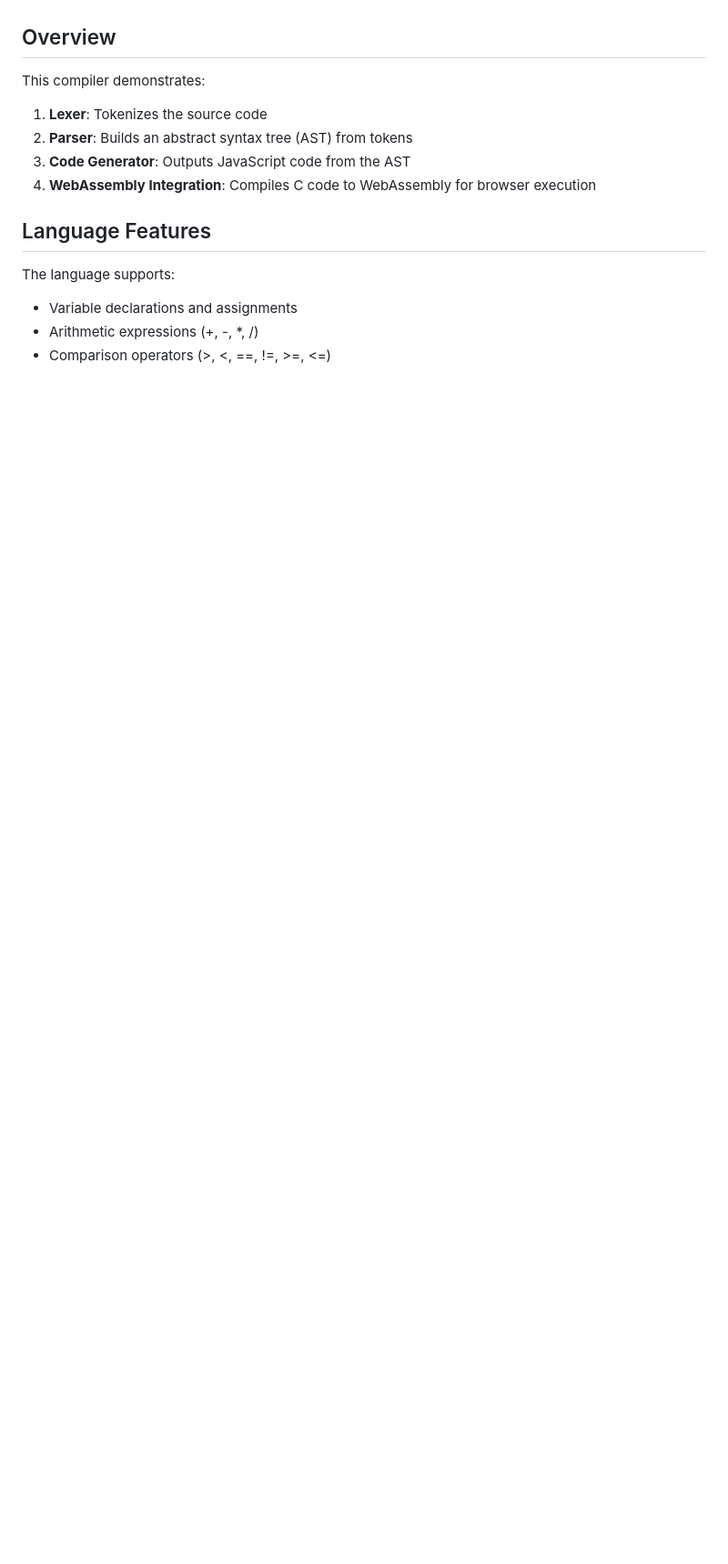
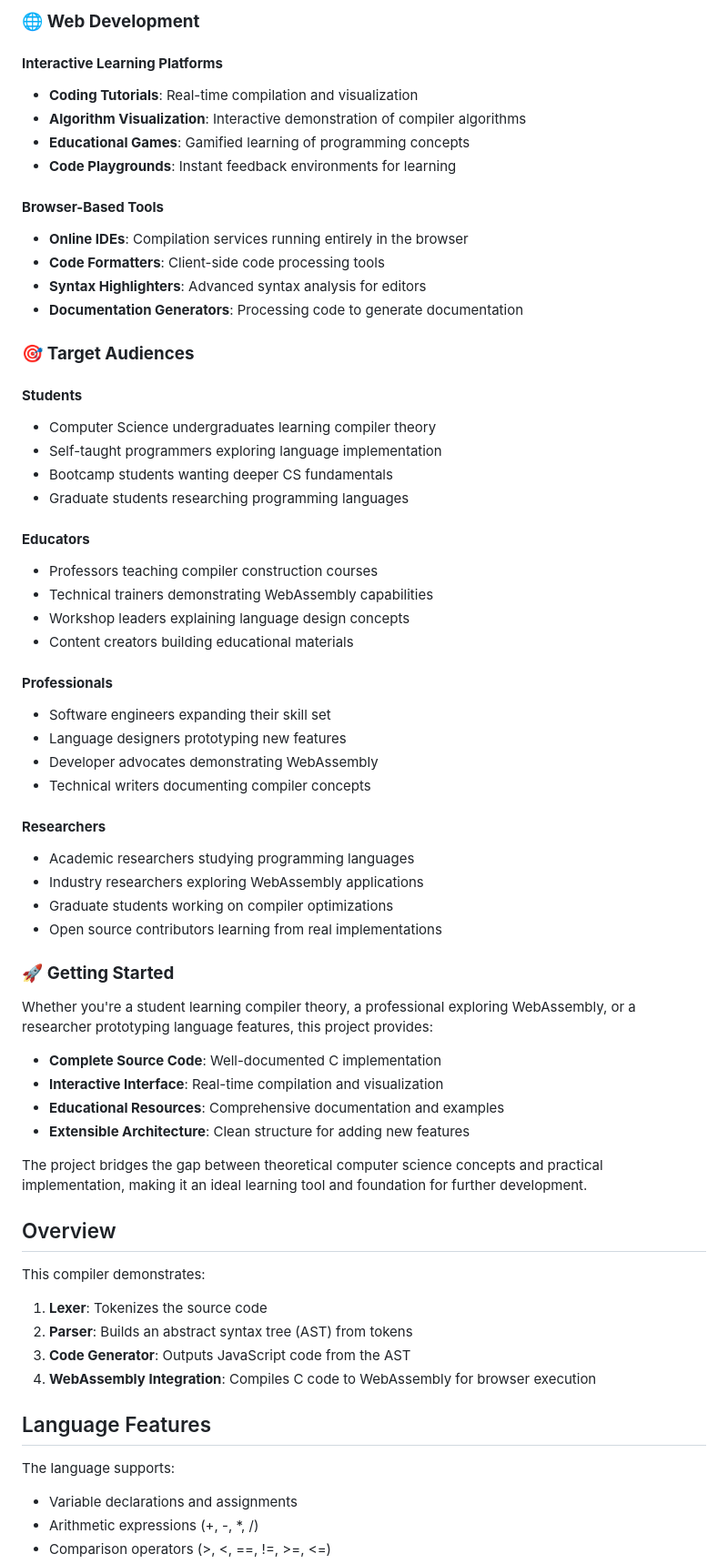
Before and after one commit to intincrab/jubilant-train, a Markdown page: README.md, the part around the change printed below. Shown: that part at 91% size. Drawn GitHub-style; blank space fills up the shorter version.

Commit message:
docs(README): expand use cases and target audiences for compiler project

```diff
--- a/README.md
+++ b/README.md
@@ -4,3 +65,53 @@ A simple compiler written in C that compiles a custom language to JavaScript. Th
+### 🌐 **Web Development**
+
+#### **Interactive Learning Platforms**
+- **Coding Tutorials**: Real-time compilation and visualization
+- **Algorithm Visualization**: Interactive demonstration of compiler algorithms
+- **Educational Games**: Gamified learning of programming concepts
+- **Code Playgrounds**: Instant feedback environments for learning
+
+#### **Browser-Based Tools**
+- **Online IDEs**: Compilation services running entirely in the browser
+- **Code Formatters**: Client-side code processing tools
+- **Syntax Highlighters**: Advanced syntax analysis for editors
+- **Documentation Generators**: Processing code to generate documentation
+
+### 🎯 **Target Audiences**
+
+#### **Students**
+- Computer Science undergraduates learning compiler theory
+- Self-taught programmers exploring language implementation
+- Bootcamp students wanting deeper CS fundamentals
+- Graduate students researching programming languages
+
+#### **Educators**
+- Professors teaching compiler construction courses
+- Technical trainers demonstrating WebAssembly capabilities
+- Workshop leaders explaining language design concepts
+- Content creators building educational materials
+
+#### **Professionals**
+- Software engineers expanding their skill set
+- Language designers prototyping new features
+- Developer advocates demonstrating WebAssembly
+- Technical writers documenting compiler concepts
+
+#### **Researchers**
+- Academic researchers studying programming languages
+- Industry researchers exploring WebAssembly applications
+- Graduate students working on compiler optimizations
+- Open source contributors learning from real implementations
+
+### 🚀 **Getting Started**
+
+Whether you're a student learning compiler theory, a professional exploring WebAssembly, or a researcher prototyping language features, this project provides:
+
+- **Complete Source Code**: Well-documented C implementation
+- **Interactive Interface**: Real-time compilation and visualization
+- **Educational Resources**: Comprehensive documentation and examples
+- **Extensible Architecture**: Clean structure for adding new features
+
+The project bridges the gap between theoretical computer science concepts and practical implementation, making it an ideal learning tool and foundation for further development.
 
 ## Overview
 
```
Also changed, not shown: other parts of README.md (+61 -0 lines).
